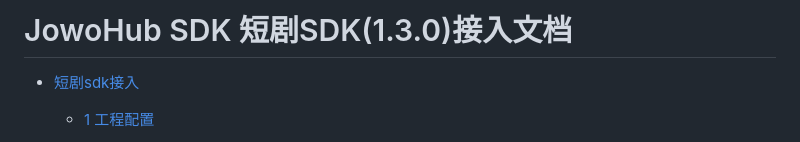
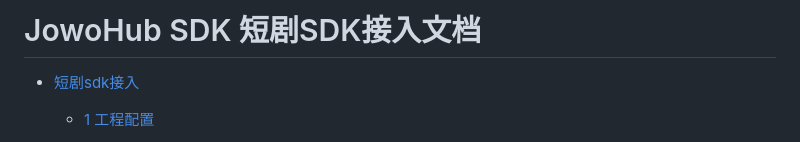
Before and after one commit to JowoHub/jowohub, a Markdown page: docs/JowoHub-sdk接入文档.md, the part around the change. Drawn GitHub-style.

```diff
--- a/docs/JowoHub-sdk接入文档.md
+++ b/docs/JowoHub-sdk接入文档.md
@@ -1,4 +1,4 @@
-# JowoHub SDK 短剧SDK(1.3.0)接入文档
+# JowoHub SDK 短剧SDK接入文档
 
 <!-- /TOC -->
 - [短剧sdk接入](#短剧sdk接入)
```
